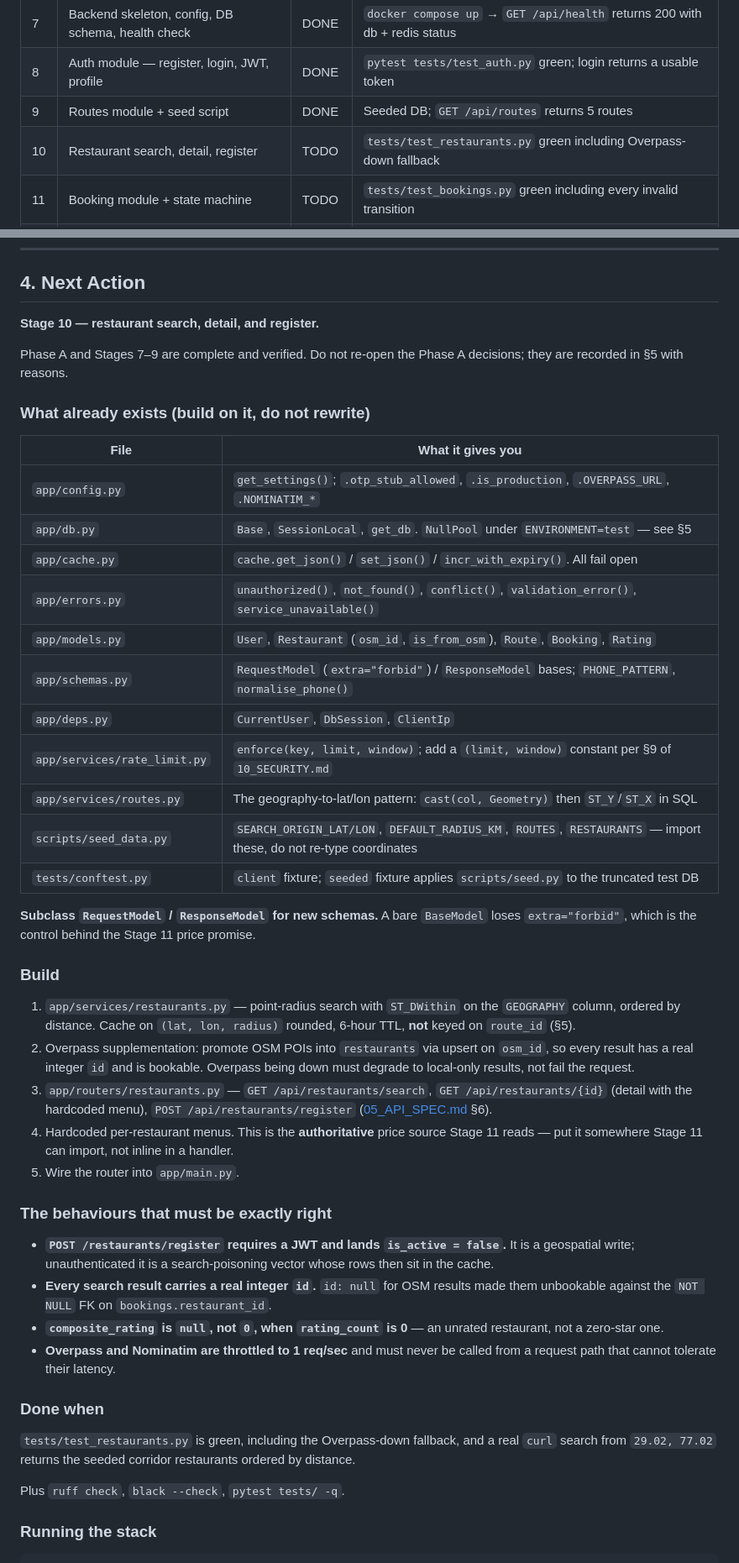
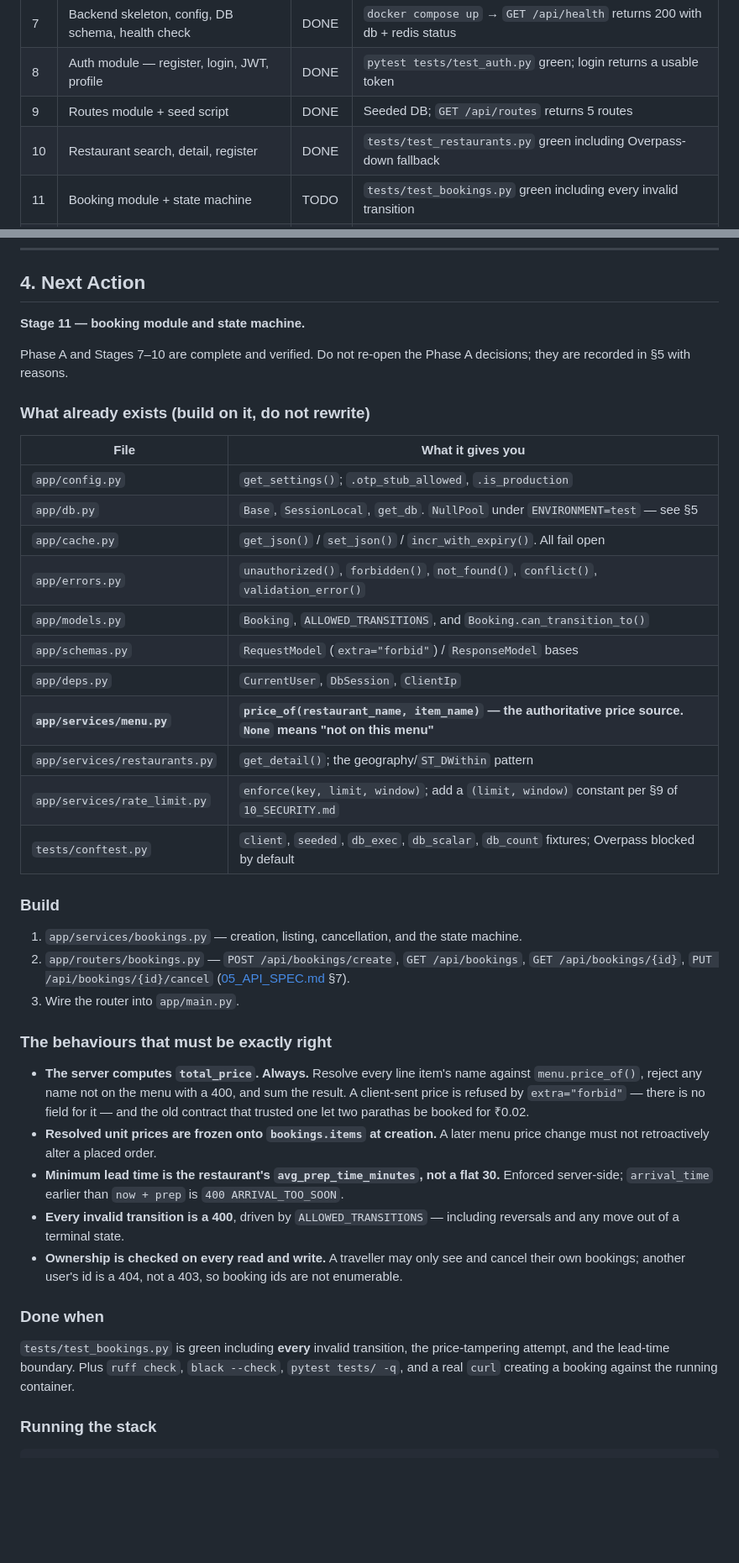
Before and after one commit to nithishkumar2022020/MealsOnWheels, a Markdown page: docs/14_BUILD_PLAN.md, 2 parts joined by grey strips. Shown at 84% size. Drawn GitHub-style; blank space fills up the shorter version.

Commit message:
docs: mark stage 10 done, point next action at stage 11
Records the Stage 10 decisions and four things a later stage needs to know:
the Overpass throttle is per process so N workers permit N req/sec;
promoted OSM rows are never reconciled and there is no last_seen_at to build
that from; promotion writes on a GET, so search cannot run against a read
replica; and hardcoded menus mean a restaurant cannot change its own prices
without a deploy.

Stage 11's entry leads with the price boundary, since that is the whole
point of the stage and the reason menu.py exists.

Co-Authored-By: Claude Opus 5 (1M context) <noreply@anthropic.com>

```diff
--- a/docs/14_BUILD_PLAN.md
+++ b/docs/14_BUILD_PLAN.md
@@ -78,7 +78,7 @@ Each stage is independently runnable and independently testable.
 | 7 | Backend skeleton, config, DB schema, health check | DONE | `docker compose up` → `GET /api/health` returns 200 with db + redis status |
 | 8 | Auth module — register, login, JWT, profile | DONE | `pytest tests/test_auth.py` green; login returns a usable token |
 | 9 | Routes module + seed script | DONE | Seeded DB; `GET /api/routes` returns 5 routes |
-| 10 | Restaurant search, detail, register | TODO | `tests/test_restaurants.py` green including Overpass-down fallback |
+| 10 | Restaurant search, detail, register | DONE | `tests/test_restaurants.py` green including Overpass-down fallback |
 | 11 | Booking module + state machine | TODO | `tests/test_bookings.py` green including every invalid transition |
 | 12 | Dashboard module + restaurant token auth | TODO | `tests/test_dashboard.py` green including cross-restaurant denial |
 | 13 | Ratings module + aggregate recompute | TODO | `tests/test_ratings.py` green; restaurant aggregate updates on rating |
@@ -100,64 +100,56 @@ Deliberately unplanned in detail. Scope these when Phase B is done, not before.
 
 ## 4. Next Action
 
-**Stage 10 — restaurant search, detail, and register.**
+**Stage 11 — booking module and state machine.**
 
-Phase A and Stages 7–9 are complete and verified. Do not re-open the Phase A decisions; they
-are recorded in §5 with reasons.
+Phase A and Stages 7–10 are complete and verified. Do not re-open the Phase A decisions;
+they are recorded in §5 with reasons.
 
 ### What already exists (build on it, do not rewrite)
 
 | File | What it gives you |
 |------|-------------------|
-| `app/config.py` | `get_settings()`; `.otp_stub_allowed`, `.is_production`, `.OVERPASS_URL`, `.NOMINATIM_*` |
+| `app/config.py` | `get_settings()`; `.otp_stub_allowed`, `.is_production` |
 | `app/db.py` | `Base`, `SessionLocal`, `get_db`. `NullPool` under `ENVIRONMENT=test` — see §5 |
-| `app/cache.py` | `cache.get_json()` / `set_json()` / `incr_with_expiry()`. All fail open |
-| `app/errors.py` | `unauthorized()`, `not_found()`, `conflict()`, `validation_error()`, `service_unavailable()` |
-| `app/models.py` | `User`, `Restaurant` (`osm_id`, `is_from_osm`), `Route`, `Booking`, `Rating` |
-| `app/schemas.py` | `RequestModel` (`extra="forbid"`) / `ResponseModel` bases; `PHONE_PATTERN`, `normalise_phone()` |
+| `app/cache.py` | `get_json()` / `set_json()` / `incr_with_expiry()`. All fail open |
+| `app/errors.py` | `unauthorized()`, `forbidden()`, `not_found()`, `conflict()`, `validation_error()` |
+| `app/models.py` | `Booking`, `ALLOWED_TRANSITIONS`, and `Booking.can_transition_to()` |
+| `app/schemas.py` | `RequestModel` (`extra="forbid"`) / `ResponseModel` bases |
 | `app/deps.py` | `CurrentUser`, `DbSession`, `ClientIp` |
+| **`app/services/menu.py`** | **`price_of(restaurant_name, item_name)` — the authoritative price source. `None` means "not on this menu"** |
+| `app/services/restaurants.py` | `get_detail()`; the geography/`ST_DWithin` pattern |
 | `app/services/rate_limit.py` | `enforce(key, limit, window)`; add a `(limit, window)` constant per §9 of `10_SECURITY.md` |
-| `app/services/routes.py` | The geography-to-lat/lon pattern: `cast(col, Geometry)` then `ST_Y`/`ST_X` in SQL |
-| `scripts/seed_data.py` | `SEARCH_ORIGIN_LAT/LON`, `DEFAULT_RADIUS_KM`, `ROUTES`, `RESTAURANTS` — import these, do not re-type coordinates |
-| `tests/conftest.py` | `client` fixture; `seeded` fixture applies `scripts/seed.py` to the truncated test DB |
-
-**Subclass `RequestModel` / `ResponseModel` for new schemas.** A bare `BaseModel` loses
-`extra="forbid"`, which is the control behind the Stage 11 price promise.
+| `tests/conftest.py` | `client`, `seeded`, `db_exec`, `db_scalar`, `db_count` fixtures; Overpass blocked by default |
 
 ### Build
 
-1. `app/services/restaurants.py` — point-radius search with `ST_DWithin` on the
-   `GEOGRAPHY` column, ordered by distance. Cache on `(lat, lon, radius)` rounded, 6-hour
-   TTL, **not** keyed on `route_id` (§5).
-2. Overpass supplementation: promote OSM POIs into `restaurants` via upsert on `osm_id`, so
-   every result has a real integer `id` and is bookable. Overpass being down must degrade to
-   local-only results, not fail the request.
-3. `app/routers/restaurants.py` — `GET /api/restaurants/search`,
-   `GET /api/restaurants/{id}` (detail with the hardcoded menu),
-   `POST /api/restaurants/register` ([05_API_SPEC.md](./05_API_SPEC.md) §6).
-4. Hardcoded per-restaurant menus. This is the **authoritative** price source Stage 11 reads
-   — put it somewhere Stage 11 can import, not inline in a handler.
-5. Wire the router into `app/main.py`.
+1. `app/services/bookings.py` — creation, listing, cancellation, and the state machine.
+2. `app/routers/bookings.py` — `POST /api/bookings/create`, `GET /api/bookings`,
+   `GET /api/bookings/{id}`, `PUT /api/bookings/{id}/cancel`
+   ([05_API_SPEC.md](./05_API_SPEC.md) §7).
+3. Wire the router into `app/main.py`.
 
 ### The behaviours that must be exactly right
 
-- **`POST /restaurants/register` requires a JWT and lands `is_active = false`.** It is a
-  geospatial write; unauthenticated it is a search-poisoning vector whose rows then sit in
-  the cache.
-- **Every search result carries a real integer `id`.** `id: null` for OSM results made them
-  unbookable against the `NOT NULL` FK on `bookings.restaurant_id`.
-- **`composite_rating` is `null`, not `0`, when `rating_count` is 0** — an unrated
-  restaurant, not a zero-star one.
-- **Overpass and Nominatim are throttled to 1 req/sec** and must never be called from a
-  request path that cannot tolerate their latency.
+- **The server computes `total_price`. Always.** Resolve every line item's name against
+  `menu.price_of()`, reject any name not on the menu with a 400, and sum the result. A
+  client-sent price is refused by `extra="forbid"` — there is no field for it — and the old
+  contract that trusted one let two parathas be booked for ₹0.02.
+- **Resolved unit prices are frozen onto `bookings.items` at creation.** A later menu price
+  change must not retroactively alter a placed order.
+- **Minimum lead time is the restaurant's `avg_prep_time_minutes`, not a flat 30.**
+  Enforced server-side; `arrival_time` earlier than `now + prep` is `400 ARRIVAL_TOO_SOON`.
+- **Every invalid transition is a 400**, driven by `ALLOWED_TRANSITIONS` — including
+  reversals and any move out of a terminal state.
+- **Ownership is checked on every read and write.** A traveller may only see and cancel
+  their own bookings; another user's id is a 404, not a 403, so booking ids are not
+  enumerable.
 
 ### Done when
 
-`tests/test_restaurants.py` is green, including the Overpass-down fallback, and a real
-`curl` search from `29.02, 77.02` returns the seeded corridor restaurants ordered by
-distance.
-
-Plus `ruff check`, `black --check`, `pytest tests/ -q`.
+`tests/test_bookings.py` is green including **every** invalid transition, the price-tampering
+attempt, and the lead-time boundary. Plus `ruff check`, `black --check`, `pytest tests/ -q`,
+and a real `curl` creating a booking against the running container.
 
 ### Running the stack
 
```
Also changed, not shown: other parts of docs/14_BUILD_PLAN.md (+22 -1 lines).
